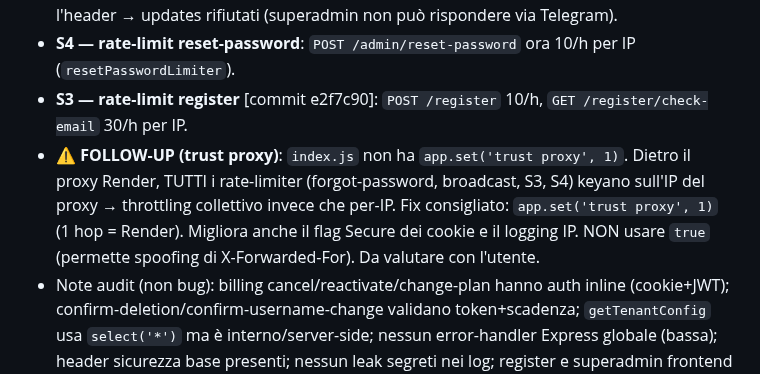
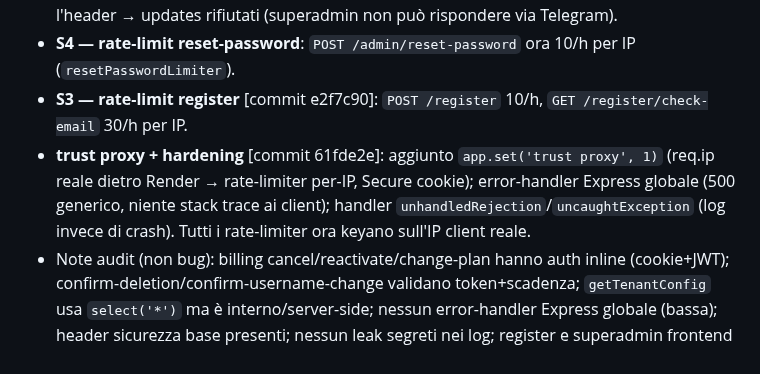
Before and after one commit to fraccetta-hub/sara-bot, a Markdown page: HANDOFF.md, the part around the change. Drawn GitHub-style.

Commit message:
docs: update HANDOFF — trust proxy + server hardening done

```diff
--- a/HANDOFF.md
+++ b/HANDOFF.md
@@ -8,7 +8,7 @@ Audit read-only di tutto il backend (routes/services/index). Fix approvati dall'
   `curl "https://api.telegram.org/bot<TOKEN>/setWebhook?url=https://sarabot.pro/telegram-webhook&secret_token=<SECRET>"`. Se setti l'env ma NON ri-registri, Telegram non manda l'header → updates rifiutati (superadmin non può rispondere via Telegram).
 - **S4 — rate-limit reset-password**: `POST /admin/reset-password` ora 10/h per IP (`resetPasswordLimiter`).
 - **S3 — rate-limit register** [commit e2f7c90]: `POST /register` 10/h, `GET /register/check-email` 30/h per IP.
-- **⚠️ FOLLOW-UP (trust proxy)**: `index.js` non ha `app.set('trust proxy', 1)`. Dietro il proxy Render, TUTTI i rate-limiter (forgot-password, broadcast, S3, S4) keyano sull'IP del proxy → throttling collettivo invece che per-IP. Fix consigliato: `app.set('trust proxy', 1)` (1 hop = Render). Migliora anche il flag Secure dei cookie e il logging IP. NON usare `true` (permette spoofing di X-Forwarded-For). Da valutare con l'utente.
+- **trust proxy + hardening** [commit 61fde2e]: aggiunto `app.set('trust proxy', 1)` (req.ip reale dietro Render → rate-limiter per-IP, Secure cookie); error-handler Express globale (500 generico, niente stack trace ai client); handler `unhandledRejection`/`uncaughtException` (log invece di crash). Tutti i rate-limiter ora keyano sull'IP client reale.
 - Note audit (non bug): billing cancel/reactivate/change-plan hanno auth inline (cookie+JWT); confirm-deletion/confirm-username-change validano token+scadenza; `getTenantConfig` usa `select('*')` ma è interno/server-side; nessun error-handler Express globale (bassa); header sicurezza base presenti; nessun leak segreti nei log; register e superadmin frontend puliti.
 
 ## ✅ FATTO (2026-06-21 — audit i18n: chiavi mancanti/duplicate/morte) [commit 561930e]
```
